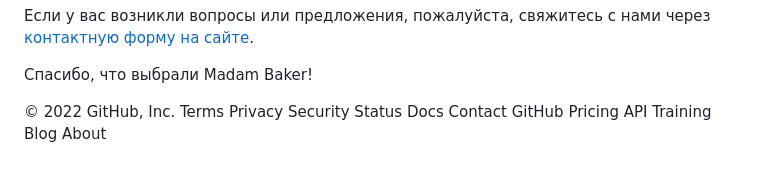
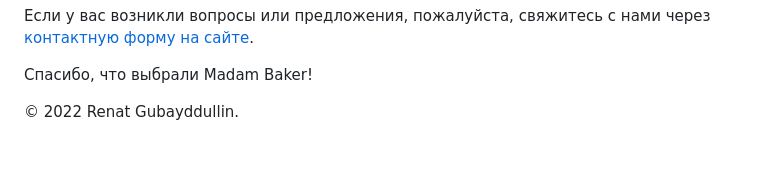
Before and after one commit to renat2006/Madam_Baker_Moscow, a Markdown page: README.md, the part around the change. Rendered like a GitHub page.

```diff
--- a/README.md
+++ b/README.md
@@ -70,15 +70,4 @@ _Страница редактирования_
 
 
 
-© 2022 GitHub, Inc.
-Terms
-Privacy
-Security
-Status
-Docs
-Contact GitHub
-Pricing
-API
-Training
-Blog
-About
+© 2022 Renat Gubayddullin.
```
